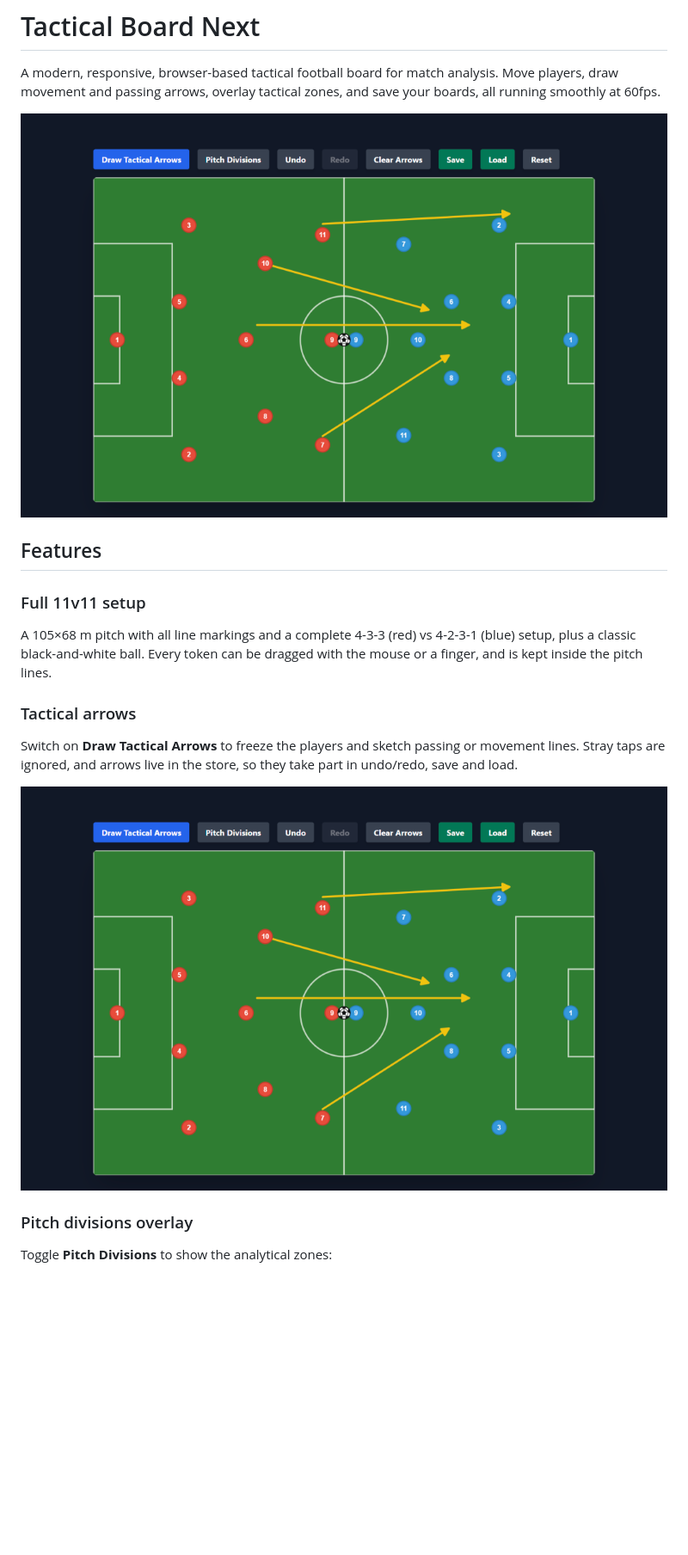
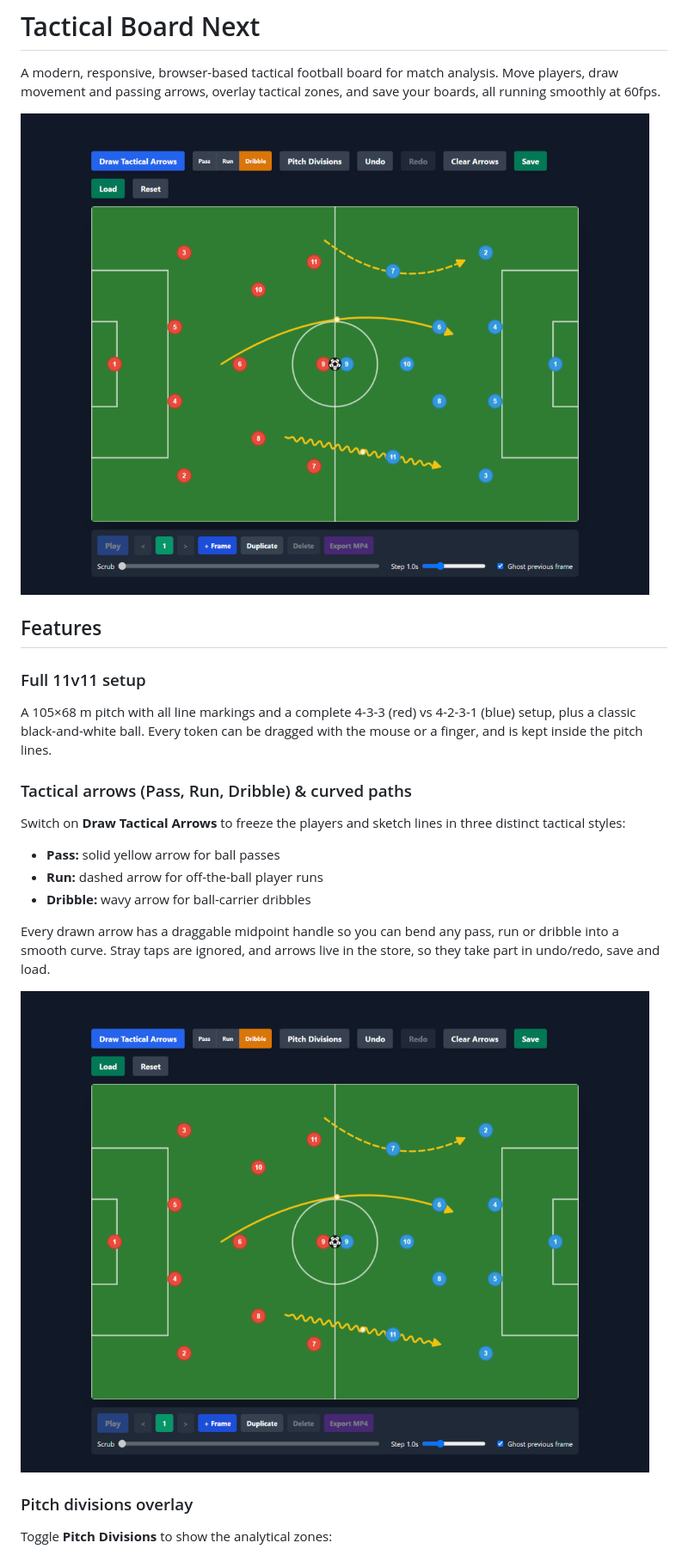
Before and after one commit to ahmostafa/tactical-board-next, a Markdown page: README.md, the part around one of its changes. Shown at 86% size. GitHub-like rendering; pictures changed too: docs/board-arrows.png; blank space fills up the shorter version.

```diff
--- a/README.md
+++ b/README.md
@@ -9,8 +9,14 @@ A modern, responsive, browser-based tactical football board for match analysis.
 ### Full 11v11 setup
 A 105×68 m pitch with all line markings and a complete 4-3-3 (red) vs 4-2-3-1 (blue) setup, plus a classic black-and-white ball. Every token can be dragged with the mouse or a finger, and is kept inside the pitch lines.
 
-### Tactical arrows
-Switch on **Draw Tactical Arrows** to freeze the players and sketch passing or movement lines. Stray taps are ignored, and arrows live in the store, so they take part in undo/redo, save and load.
+### Tactical arrows (Pass, Run, Dribble) & curved paths
+Switch on **Draw Tactical Arrows** to freeze the players and sketch lines in three distinct tactical styles:
+
+- **Pass:** solid yellow arrow for ball passes
+- **Run:** dashed arrow for off-the-ball player runs
+- **Dribble:** wavy arrow for ball-carrier dribbles
+
+Every drawn arrow has a draggable midpoint handle so you can bend any pass, run or dribble into a smooth curve. Stray taps are ignored, and arrows live in the store, so they take part in undo/redo, save and load.
 
 ![Tactical arrows](docs/board-arrows.png)
 
```
Also changed, not shown: other parts of README.md (+5 -3 lines).
